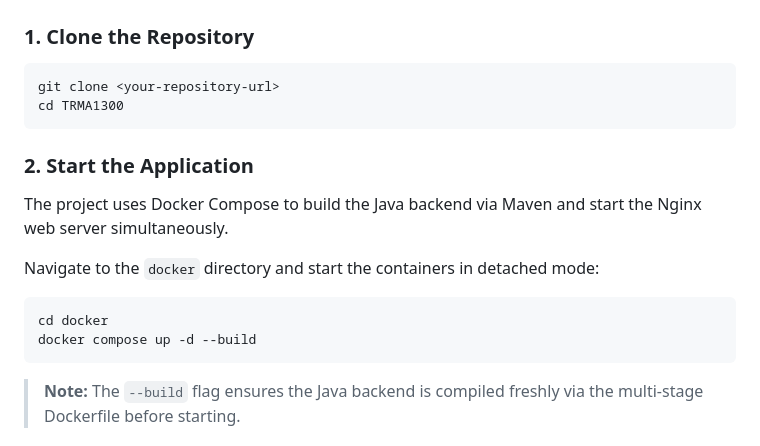
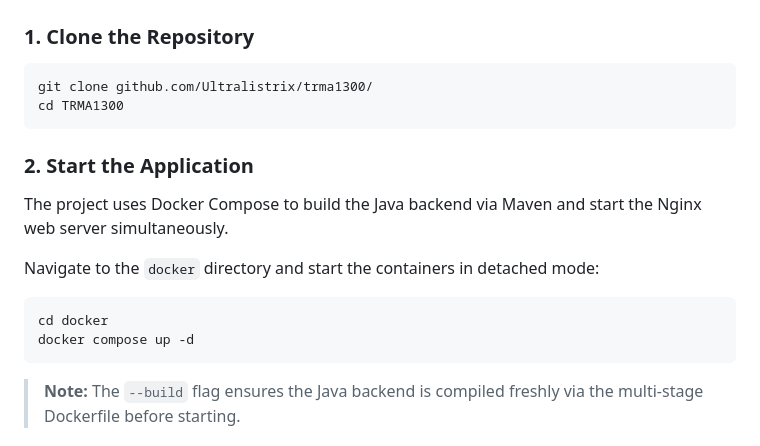
Before and after one commit to Ultralistrix/trma1300, a Markdown page: README.md, the part around the change. Drawn GitHub-style.

Commit message:
Update README with corrected docker compose command
Removed the '--build' flag from the docker compose command and added the correct github clone link

````diff
--- a/README.md
+++ b/README.md
@@ -42,7 +42,7 @@ Before running the project, ensure you have the following installed on your host
 ### 1. Clone the Repository
 
 ```bash
-git clone <your-repository-url>
+git clone github.com/Ultralistrix/trma1300/
 cd TRMA1300
 ```
 
@@ -54,7 +54,7 @@ Navigate to the `docker` directory and start the containers in detached mode:
 
 ```bash
 cd docker
-docker compose up -d --build
+docker compose up -d
 ```
 
 > **Note:** The `--build` flag ensures the Java backend is compiled freshly via the multi-stage Dockerfile before starting.
````
